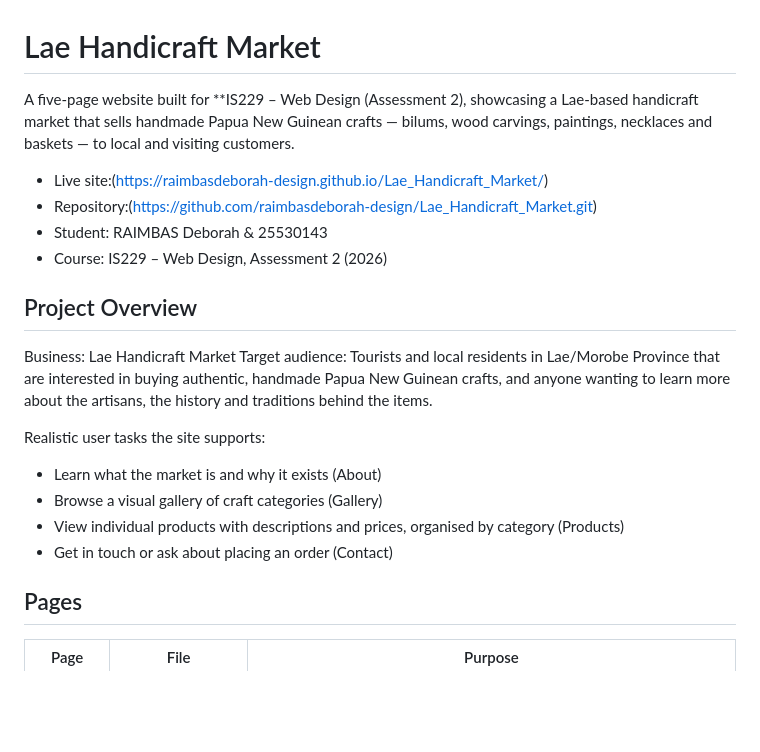
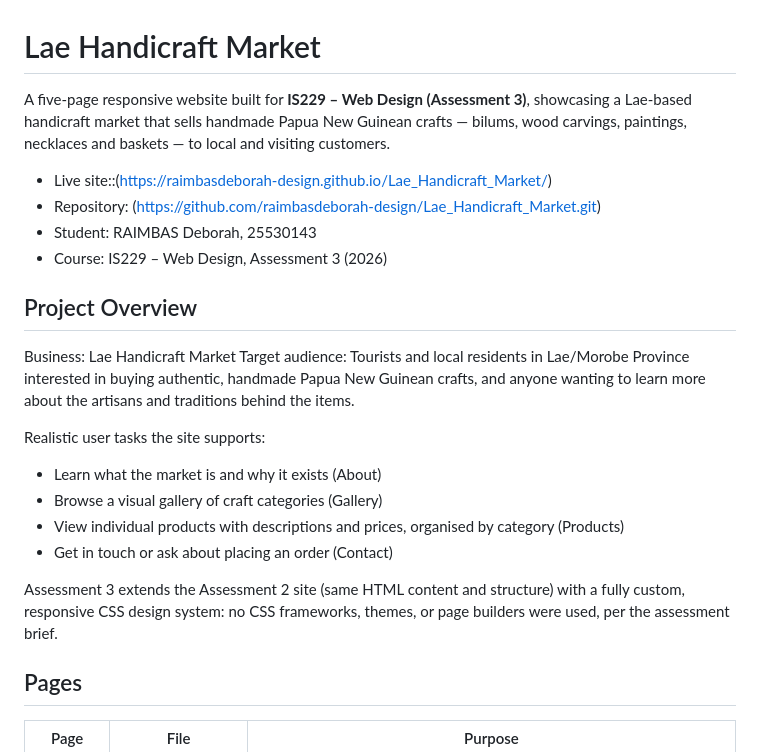
Before and after one commit to raimbasdeborah-design/Lae_Handicraft_Market, a Markdown page: README.md, the part around one of its changes. Rendered like a GitHub page; blank space fills up the shorter version.

```diff
--- a/README.md
+++ b/README.md
@@ -1,21 +1,21 @@
 # Lae Handicraft Market
 
-A five-page website built for **IS229 – Web Design (Assessment 2), showcasing a
-Lae-based handicraft market that sells handmade Papua New Guinean crafts —
-bilums, wood carvings, paintings, necklaces and baskets — to local and visiting
-customers.
+A five-page responsive website built for **IS229 – Web Design (Assessment 3)**,
+showcasing a Lae-based handicraft market that sells handmade Papua New Guinean
+crafts — bilums, wood carvings, paintings, necklaces and baskets — to local
+and visiting customers.
 
-- Live site:(https://raimbasdeborah-design.github.io/Lae_Handicraft_Market/)
-- Repository:(https://github.com/raimbasdeborah-design/Lae_Handicraft_Market.git)
-- Student: RAIMBAS Deborah & 25530143
-- Course: IS229 – Web Design, Assessment 2 (2026)
+- Live site::(https://raimbasdeborah-design.github.io/Lae_Handicraft_Market/)
+- Repository: (https://github.com/raimbasdeborah-design/Lae_Handicraft_Market.git)
+- Student: RAIMBAS Deborah, 25530143
+- Course: IS229 – Web Design, Assessment 3 (2026)
 
 ## Project Overview
 
 Business: Lae Handicraft Market
-Target audience: Tourists and local residents in Lae/Morobe Province that are
+Target audience: Tourists and local residents in Lae/Morobe Province
 interested in buying authentic, handmade Papua New Guinean crafts, and anyone
-wanting to learn more about the artisans, the history and traditions behind the items.
+wanting to learn more about the artisans and traditions behind the items.
 
 Realistic user tasks the site supports:
 - Learn what the market is and why it exists (About)
@@ -23,6 +23,10 @@ Realistic user tasks the site supports:
 - View individual products with descriptions and prices, organised by
   category (Products)
 - Get in touch or ask about placing an order (Contact)
+
+Assessment 3 extends the Assessment 2 site (same HTML content and structure)
+with a fully custom, responsive CSS design system: no CSS frameworks,
+themes, or page builders were used, per the assessment brief.
 
 ## Pages
 
```
Also changed, not shown: other parts of README.md (+39 -6 lines).
